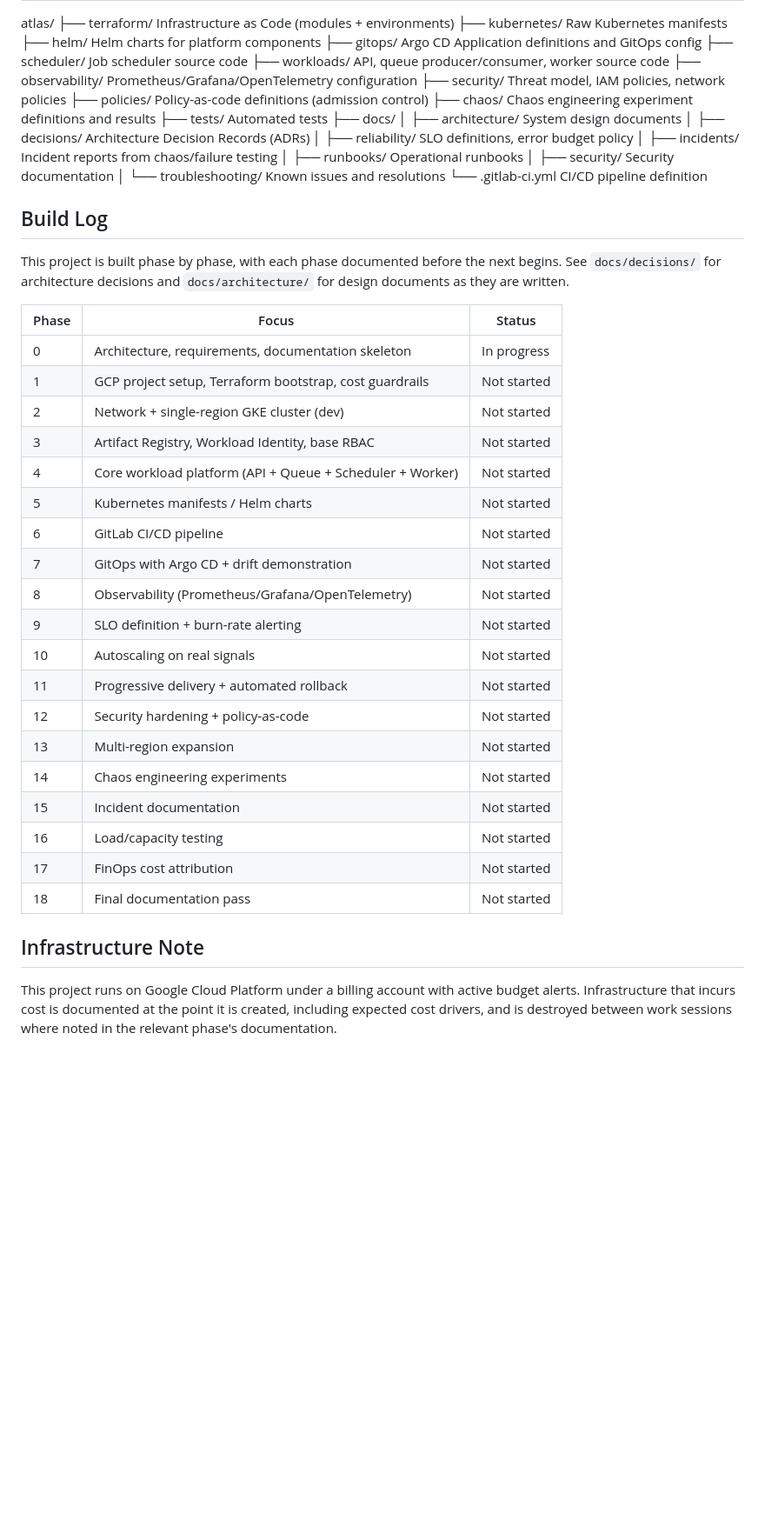
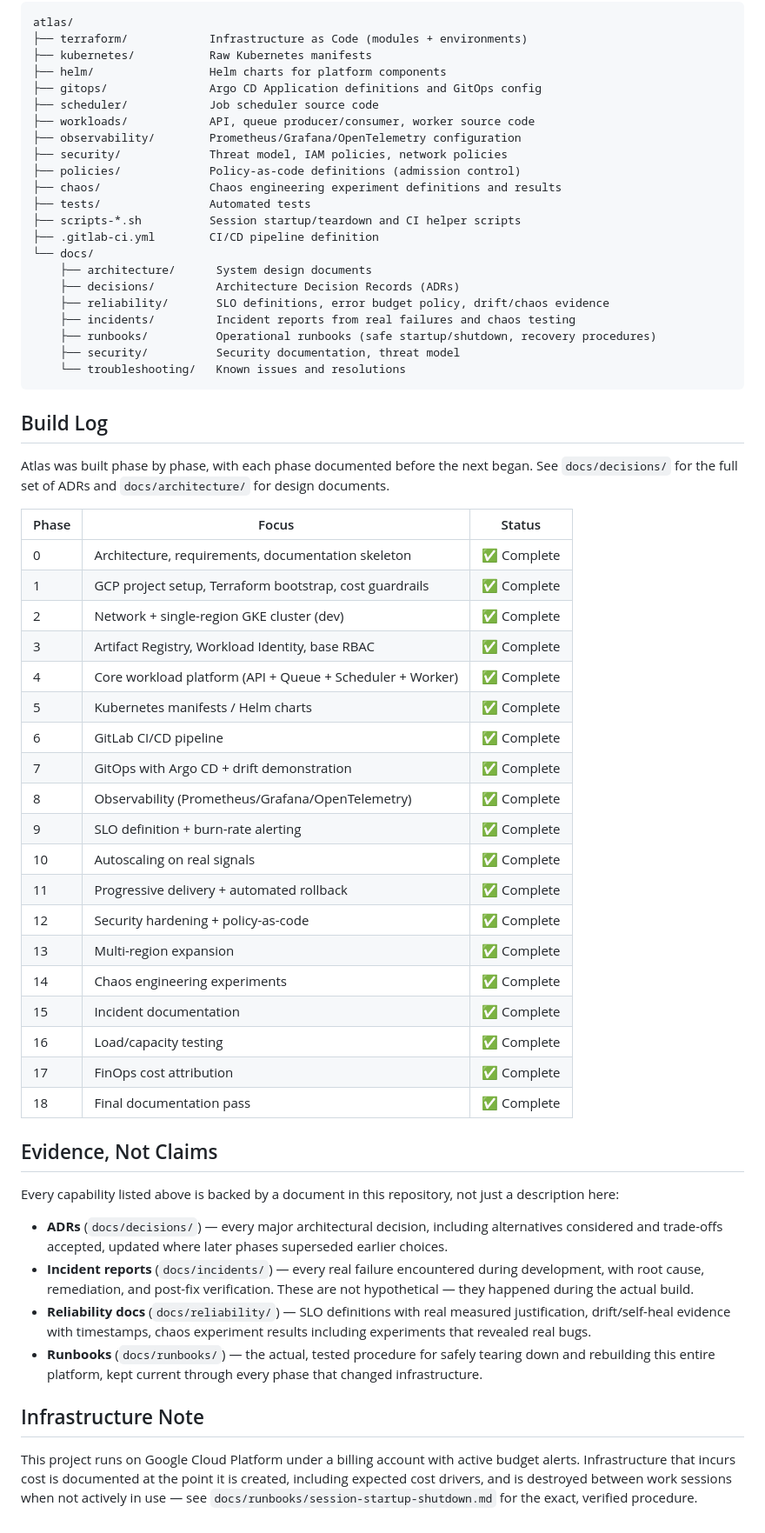
Before and after one commit to velrite/atlas, a Markdown page: README.md, the part around one of its changes. Shown at 87% size. Drawn GitHub-style; blank space fills up the shorter version.

````diff
--- a/README.md
+++ b/README.md
@@ -65,55 +42,63 @@ Scoping these out deliberately is documented, not an oversight.
 atlas/
-├── terraform/          Infrastructure as Code (modules + environments)
-├── kubernetes/         Raw Kubernetes manifests
-├── helm/               Helm charts for platform components
-├── gitops/             Argo CD Application definitions and GitOps config
-├── scheduler/          Job scheduler source code
-├── workloads/          API, queue producer/consumer, worker source code
-├── observability/      Prometheus/Grafana/OpenTelemetry configuration
-├── security/           Threat model, IAM policies, network policies
-├── policies/           Policy-as-code definitions (admission control)
-├── chaos/              Chaos engineering experiment definitions and results
-├── tests/              Automated tests
-├── docs/
-│   ├── architecture/   System design documents
-│   ├── decisions/      Architecture Decision Records (ADRs)
-│   ├── reliability/    SLO definitions, error budget policy
-│   ├── incidents/      Incident reports from chaos/failure testing
-│   ├── runbooks/       Operational runbooks
-│   ├── security/       Security documentation
-│   └── troubleshooting/ Known issues and resolutions
-└── .gitlab-ci.yml      CI/CD pipeline definition
+├── terraform/            Infrastructure as Code (modules + environments)
+├── kubernetes/           Raw Kubernetes manifests
+├── helm/                 Helm charts for platform components
+├── gitops/               Argo CD Application definitions and GitOps config
+├── scheduler/            Job scheduler source code
+├── workloads/            API, queue producer/consumer, worker source code
+├── observability/        Prometheus/Grafana/OpenTelemetry configuration
+├── security/             Threat model, IAM policies, network policies
+├── policies/             Policy-as-code definitions (admission control)
+├── chaos/                Chaos engineering experiment definitions and results
+├── tests/                Automated tests
+├── scripts-*.sh          Session startup/teardown and CI helper scripts
+├── .gitlab-ci.yml        CI/CD pipeline definition
+└── docs/
+    ├── architecture/      System design documents
+    ├── decisions/         Architecture Decision Records (ADRs)
+    ├── reliability/       SLO definitions, error budget policy, drift/chaos evidence
+    ├── incidents/         Incident reports from real failures and chaos testing
+    ├── runbooks/          Operational runbooks (safe startup/shutdown, recovery procedures)
+    ├── security/          Security documentation, threat model
+    └── troubleshooting/   Known issues and resolutions
+```
+
+
 ## Build Log
 
-This project is built phase by phase, with each phase documented before the
-next begins. See `docs/decisions/` for architecture decisions and
-`docs/architecture/` for design documents as they are written.
+Atlas was built phase by phase, with each phase documented before the next began. See `docs/decisions/` for the full set of ADRs and `docs/architecture/` for design documents.
 
 | Phase | Focus | Status |
 |---|---|---|
-| 0 | Architecture, requirements, documentation skeleton | In progress |
-| 1 | GCP project setup, Terraform bootstrap, cost guardrails | Not started |
-| 2 | Network + single-region GKE cluster (dev) | Not started |
-| 3 | Artifact Registry, Workload Identity, base RBAC | Not started |
-| 4 | Core workload platform (API + Queue + Scheduler + Worker) | Not started |
-| 5 | Kubernetes manifests / Helm charts | Not started |
-| 6 | GitLab CI/CD pipeline | Not started |
-| 7 | GitOps with Argo CD + drift demonstration | Not started |
-| 8 | Observability (Prometheus/Grafana/OpenTelemetry) | Not started |
-| 9 | SLO definition + burn-rate alerting | Not started |
-| 10 | Autoscaling on real signals | Not started |
-| 11 | Progressive delivery + automated rollback | Not started |
-| 12 | Security hardening + policy-as-code | Not started |
-| 13 | Multi-region expansion | Not started |
-| 14 | Chaos engineering experiments | Not started |
-| 15 | Incident documentation | Not started |
-| 16 | Load/capacity testing | Not started |
-| 17 | FinOps cost attribution | Not started |
-| 18 | Final documentation pass | Not started |
+| 0 | Architecture, requirements, documentation skeleton | ✅ Complete |
+| 1 | GCP project setup, Terraform bootstrap, cost guardrails | ✅ Complete |
+| 2 | Network + single-region GKE cluster (dev) | ✅ Complete |
+| 3 | Artifact Registry, Workload Identity, base RBAC | ✅ Complete |
+| 4 | Core workload platform (API + Queue + Scheduler + Worker) | ✅ Complete |
+| 5 | Kubernetes manifests / Helm charts | ✅ Complete |
+| 6 | GitLab CI/CD pipeline | ✅ Complete |
+| 7 | GitOps with Argo CD + drift demonstration | ✅ Complete |
+| 8 | Observability (Prometheus/Grafana/OpenTelemetry) | ✅ Complete |
+| 9 | SLO definition + burn-rate alerting | ✅ Complete |
+| 10 | Autoscaling on real signals | ✅ Complete |
+| 11 | Progressive delivery + automated rollback | ✅ Complete |
+| 12 | Security hardening + policy-as-code | ✅ Complete |
+| 13 | Multi-region expansion | ✅ Complete |
+| 14 | Chaos engineering experiments | ✅ Complete |
+| 15 | Incident documentation | ✅ Complete |
+| 16 | Load/capacity testing | ✅ Complete |
+| 17 | FinOps cost attribution | ✅ Complete |
+| 18 | Final documentation pass | ✅ Complete |
+
+## Evidence, Not Claims
+
+Every capability listed above is backed by a document in this repository, not just a description here:
+
+- **ADRs** (`docs/decisions/`) — every major architectural decision, including alternatives considered and trade-offs accepted, updated where later phases superseded earlier choices.
+- **Incident reports** (`docs/incidents/`) — every real failure encountered during development, with root cause, remediation, and post-fix verification. These are not hypothetical — they happened during the actual build.
+- **Reliability docs** (`docs/reliability/`) — SLO definitions with real measured justification, drift/self-heal evidence with timestamps, chaos experiment results including experiments that revealed real bugs.
+- **Runbooks** (`docs/runbooks/`) — the actual, tested procedure for safely tearing down and rebuilding this entire platform, kept current through every phase that changed infrastructure.
 
 ## Infrastructure Note
 
-This project runs on Google Cloud Platform under a billing account with
-active budget alerts. Infrastructure that incurs cost is documented at the
-point it is created, including expected cost drivers, and is destroyed
-between work sessions where noted in the relevant phase's documentation.
+This project runs on Google Cloud Platform under a billing account with active budget alerts. Infrastructure that incurs cost is documented at the point it is created, including expected cost drivers, and is destroyed between work sessions when not actively in use — see `docs/runbooks/session-startup-shutdown.md` for the exact, verified procedure.
````
Also changed, not shown: other parts of README.md (+21 -44 lines).
